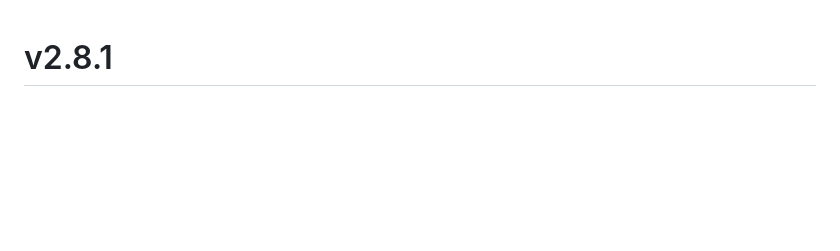
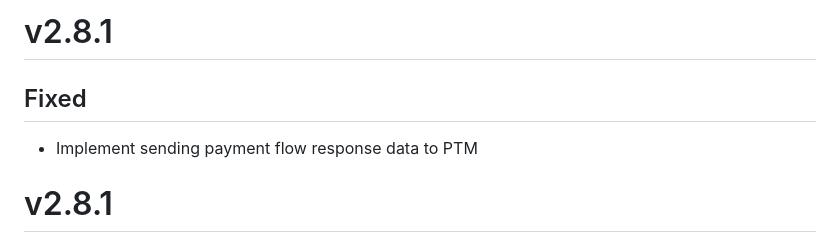
Before and after one commit to mercadolibre/point-mainapp-demo-android, a Markdown page: CHANGELOG.md, the part around the change. Rendered like a GitHub page; blank space fills up the shorter version.

```diff
--- a/CHANGELOG.md
+++ b/CHANGELOG.md
@@ -1,3 +1,7 @@
+# v2.8.1
+## Fixed
+- Implement sending payment flow response data to PTM
+
 # v2.8.1
 ## Fixed
 - Fixed screen orientation changing when using barcode feature.
```
